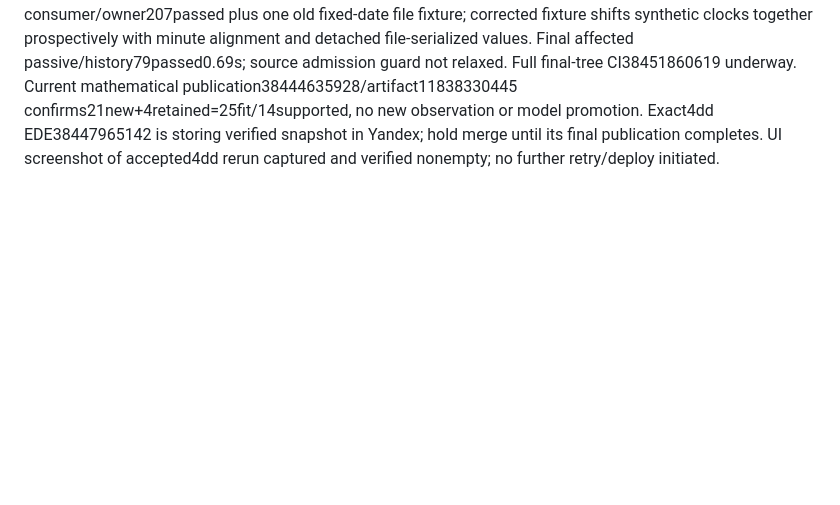
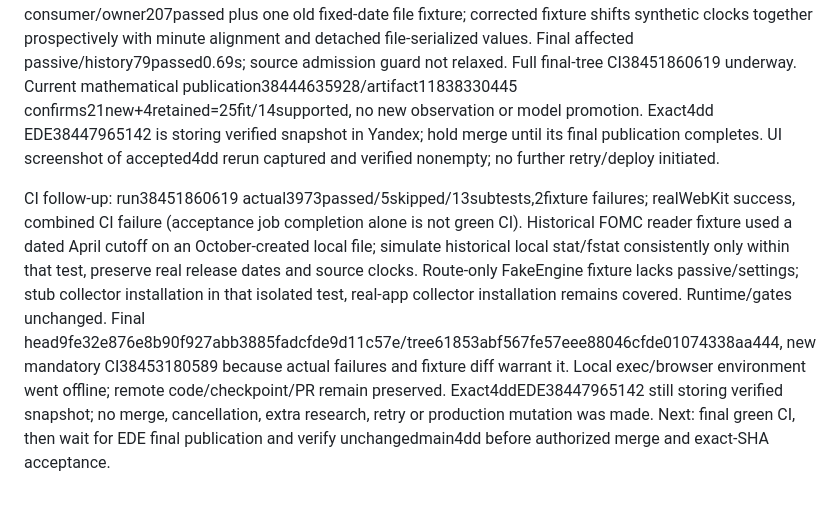
Before and after one commit to Seiltanzer03/trading_dbd, a Markdown page: docs/CFTC_SOURCE_HISTORY_2026-10-13.md, the part around the change. Rendered like a GitHub page; blank space fills up the shorter version.

Commit message:
Preserve final CI fixture fixes and continuation boundary

```diff
--- a/docs/CFTC_SOURCE_HISTORY_2026-10-13.md
+++ b/docs/CFTC_SOURCE_HISTORY_2026-10-13.md
@@ -39,3 +39,6 @@ Next work: isolated feat/family-passive-capture-20261013 at1c12069/treeeb3316de,
 
 
 Continuation: PR466 https://github.com/Seiltanzer03/trading_dbd/pull/466, headc206d02ad563971ff91f7ef7ce83d213641aa3da/tree0f0d21eb1a6370b95f15fb276dcde386ec04f2a3, remoteparent4dd/tree023 exactly matches localbase. One fresh whole-package review found one Important: optional timestamp/as_of accepted by source reader could reject the valid native row at passive capture. Both aliases reproduced RED; one tested fix pass reuses native timestamp contract and falls back to original features, while invalid original clocks still raise. No Critical/Minor/new review. Combined consumer/owner207passed plus one old fixed-date file fixture; corrected fixture shifts synthetic clocks together prospectively with minute alignment and detached file-serialized values. Final affected passive/history79passed0.69s; source admission guard not relaxed. Full final-tree CI38451860619 underway. Current mathematical publication38444635928/artifact11838330445 confirms21new+4retained=25fit/14supported, no new observation or model promotion. Exact4dd EDE38447965142 is storing verified snapshot in Yandex; hold merge until its final publication completes. UI screenshot of accepted4dd rerun captured and verified nonempty; no further retry/deploy initiated.
+
+
+CI follow-up: run38451860619 actual3973passed/5skipped/13subtests,2fixture failures; realWebKit success, combined CI failure (acceptance job completion alone is not green CI). Historical FOMC reader fixture used a dated April cutoff on an October-created local file; simulate historical local stat/fstat consistently only within that test, preserve real release dates and source clocks. Route-only FakeEngine fixture lacks passive/settings; stub collector installation in that isolated test, real-app collector installation remains covered. Runtime/gates unchanged. Final head9fe32e876e8b90f927abb3885fadcfde9d11c57e/tree61853abf567fe57eee88046cfde01074338aa444, new mandatory CI38453180589 because actual failures and fixture diff warrant it. Local exec/browser environment went offline; remote code/checkpoint/PR remain preserved. Exact4ddEDE38447965142 still storing verified snapshot; no merge, cancellation, extra research, retry or production mutation was made. Next: final green CI, then wait for EDE final publication and verify unchangedmain4dd before authorized merge and exact-SHA acceptance.
```
